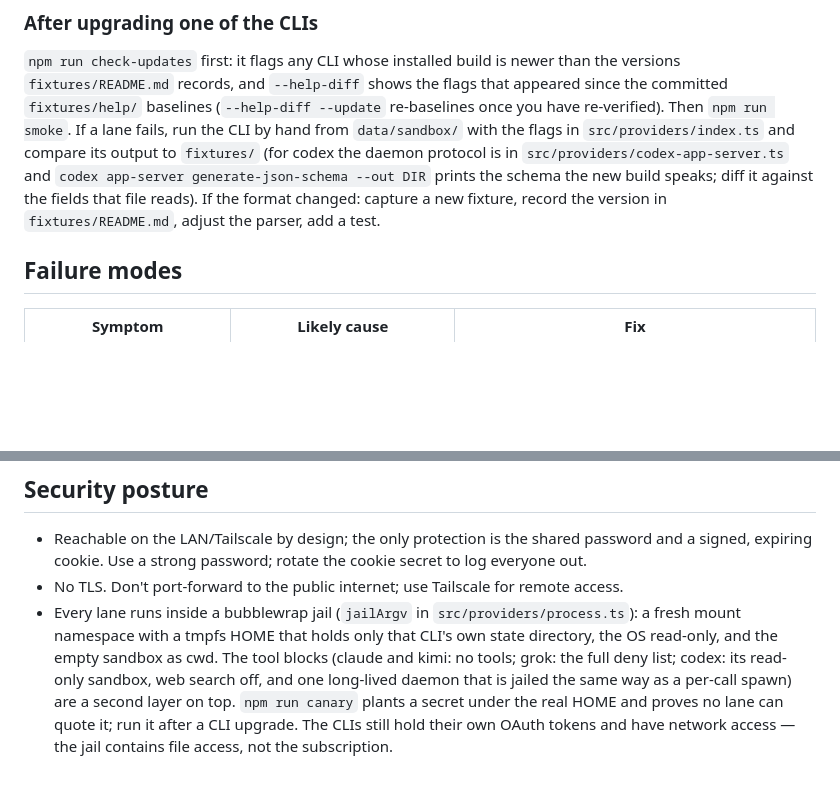
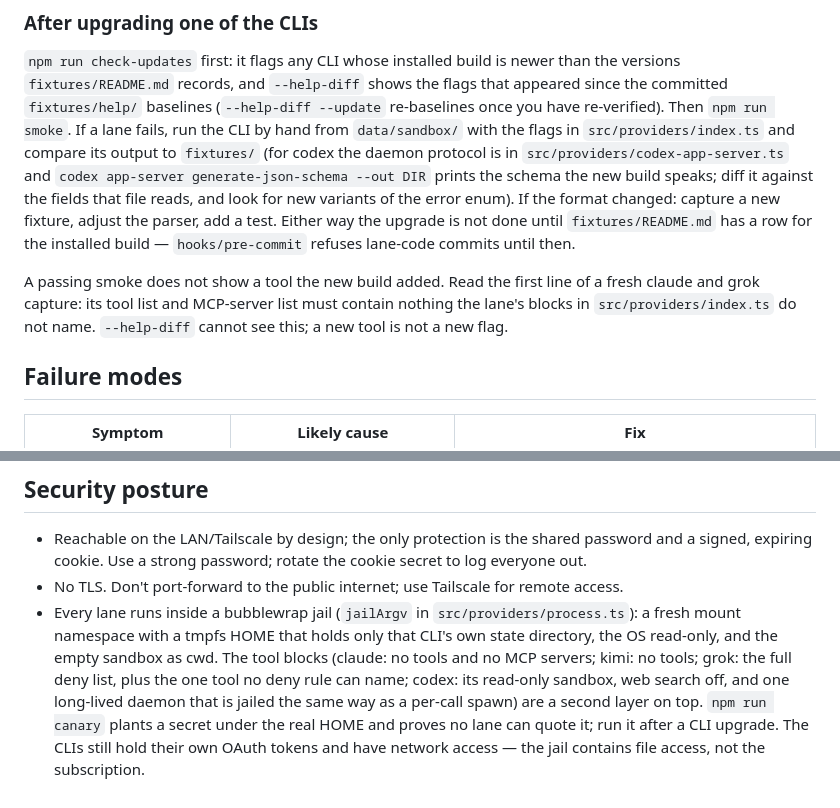
Before and after one commit to oldantique/fusion, a Markdown page: docs/RUNBOOK.md, 2 parts joined by grey strips. Rendered like a GitHub page; blank space fills up the shorter version.

Commit message:
sync-docs: RUNBOOK caught up with today's lane changes
The upgrade procedure still ended at 'smoke passes', which is exactly the
state in which two unblocked tool channels went unnoticed; it now says to
read the init line of a fresh capture and that the fixtures row is what
reopens the commit gate. The security posture listed each lane's tool block
and was missing the two added today.

Sync-rule-hits: code-owns-behaviour

Co-Authored-By: Claude Fable 5.1 <noreply@anthropic.com>
Claude-Session: https://claude.ai/code/session_01Mi2UJZKX3CHKEy7X66sZJ8

```diff
--- a/docs/RUNBOOK.md
+++ b/docs/RUNBOOK.md
@@ -43,8 +43,14 @@ hand and noted in `CHANGELOG.md`.
 Then `npm run smoke`. If a lane fails, run the CLI by hand from `data/sandbox/` with the flags in
 `src/providers/index.ts` and compare its output to `fixtures/` (for codex the daemon protocol is
 in `src/providers/codex-app-server.ts` and `codex app-server generate-json-schema --out DIR`
-prints the schema the new build speaks; diff it against the fields that file reads). If the format changed: capture a
-new fixture, record the version in `fixtures/README.md`, adjust the parser, add a test.
+prints the schema the new build speaks; diff it against the fields that file reads, and look
+for new variants of the error enum). If the format changed: capture a new fixture, adjust the
+parser, add a test. Either way the upgrade is not done until `fixtures/README.md` has a row for
+the installed build — `hooks/pre-commit` refuses lane-code commits until then.
+
+A passing smoke does not show a tool the new build added. Read the first line of a fresh claude
+and grok capture: its tool list and MCP-server list must contain nothing the lane's blocks in
+`src/providers/index.ts` do not name. `--help-diff` cannot see this; a new tool is not a new flag.
 
 ## Failure modes
 
@@ -89,8 +95,8 @@ are published by each vendor; a four-lane question costs one call per lane plus
 - No TLS. Don't port-forward to the public internet; use Tailscale for remote access.
 - Every lane runs inside a bubblewrap jail (`jailArgv` in `src/providers/process.ts`): a fresh
   mount namespace with a tmpfs HOME that holds only that CLI's own state directory, the OS
-  read-only, and the empty sandbox as cwd. The tool blocks (claude and kimi: no tools; grok:
-  the full deny list; codex: its read-only sandbox, web search off, and one long-lived daemon
+  read-only, and the empty sandbox as cwd. The tool blocks (claude: no tools and no MCP
+  servers; kimi: no tools; grok: the full deny list, plus the one tool no deny rule can name; codex: its read-only sandbox, web search off, and one long-lived daemon
   that is jailed the same way as a per-call spawn) are a second layer on top. `npm run canary`
   plants a secret under the real HOME and proves no lane can quote it; run it after a CLI
   upgrade. The CLIs still hold their own OAuth tokens and have network access — the jail
```
Also changed, not shown: CLAUDE.md (+3 -3 lines).
